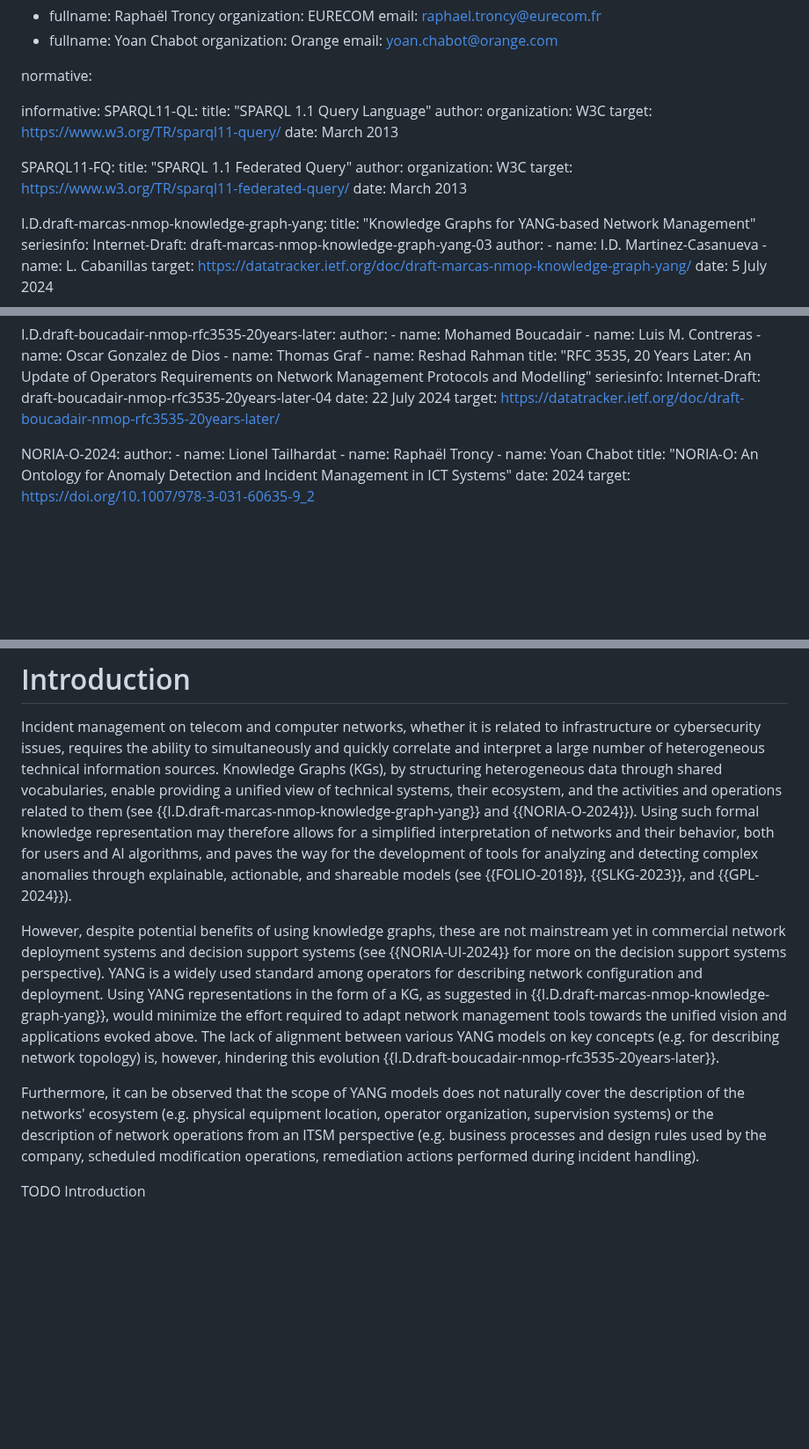
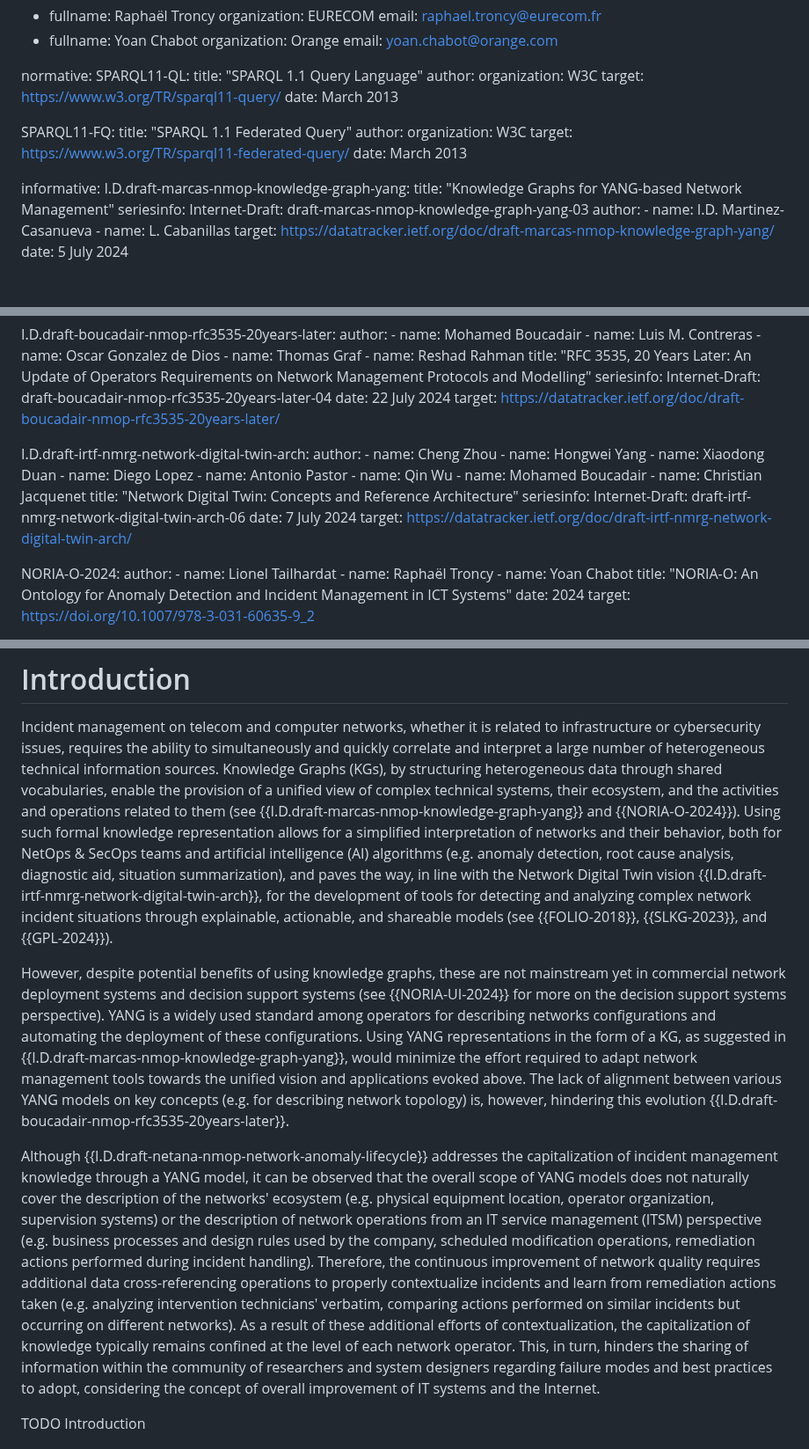
Before and after one commit to GenEars/draft-tailhardat-nmop-incident-management-noria, a Markdown page: draft-tailhardat-nmop-incident-management-noria.md, 3 parts joined by grey strips. Shown at 88% size. Drawn GitHub-style; blank space fills up the shorter version.

Commit message:
Added motivations. Modified normative references.
Signed-off-by: lionel.tailhardat <lionel.tailhardat@orange.com>

```diff
--- a/draft-tailhardat-nmop-incident-management-noria.md
+++ b/draft-tailhardat-nmop-incident-management-noria.md
@@ -38,8 +38,6 @@ author:
     email: yoan.chabot@orange.com
 
 normative:
-
-informative:
   SPARQL11-QL:
     title: "SPARQL 1.1 Query Language"
     author:
@@ -54,6 +52,7 @@ informative:
     target: https://www.w3.org/TR/sparql11-federated-query/
     date: March 2013
 
+informative:
   I.D.draft-marcas-nmop-knowledge-graph-yang:
     title: "Knowledge Graphs for YANG-based Network Management"
     seriesinfo:
@@ -101,6 +100,22 @@ informative:
       Internet-Draft: draft-boucadair-nmop-rfc3535-20years-later-04
     date: 22 July 2024
     target: https://datatracker.ietf.org/doc/draft-boucadair-nmop-rfc3535-20years-later/
+
+  I.D.draft-irtf-nmrg-network-digital-twin-arch:
+    author:
+      - name: Cheng Zhou
+      - name: Hongwei Yang
+      - name: Xiaodong Duan
+      - name: Diego Lopez
+      - name: Antonio Pastor
+      - name: Qin Wu
+      - name: Mohamed Boucadair
+      - name: Christian Jacquenet
+    title: "Network Digital Twin: Concepts and Reference Architecture"
+    seriesinfo:
+      Internet-Draft: draft-irtf-nmrg-network-digital-twin-arch-06
+    date: 7 July 2024
+    target: https://datatracker.ietf.org/doc/draft-irtf-nmrg-network-digital-twin-arch/
 
   NORIA-O-2024:
     author:
@@ -181,17 +196,18 @@ TODO Abstract
 # Introduction
 
 Incident management on telecom and computer networks, whether it is related to infrastructure or cybersecurity issues, requires the ability to simultaneously and quickly correlate and interpret a large number of heterogeneous technical information sources.
-Knowledge Graphs (KGs), by structuring heterogeneous data through shared vocabularies, enable providing a unified view of technical systems,
-their ecosystem, and the activities and operations related to them (see {{I.D.draft-marcas-nmop-knowledge-graph-yang}} and {{NORIA-O-2024}}).
-Using such formal knowledge representation may therefore allows for a simplified interpretation of networks and their behavior, both for users and AI algorithms, and paves the way for the development of tools for analyzing and detecting complex anomalies through explainable, actionable, and shareable models (see {{FOLIO-2018}}, {{SLKG-2023}}, and {{GPL-2024}}).
+Knowledge Graphs (KGs), by structuring heterogeneous data through shared vocabularies, enable the provision of a unified view of complex technical systems, their ecosystem, and the activities and operations related to them (see {{I.D.draft-marcas-nmop-knowledge-graph-yang}} and {{NORIA-O-2024}}).
+Using such formal knowledge representation allows for a simplified interpretation of networks and their behavior, both for NetOps & SecOps teams and artificial intelligence (AI) algorithms (e.g. anomaly detection, root cause analysis, diagnostic aid, situation summarization), and paves the way, in line with the Network Digital Twin vision {{I.D.draft-irtf-nmrg-network-digital-twin-arch}}, for the development of tools for detecting and analyzing complex network incident situations through explainable, actionable, and shareable models (see {{FOLIO-2018}}, {{SLKG-2023}}, and {{GPL-2024}}).
 
 However, despite potential benefits of using knowledge graphs, these are not mainstream yet in commercial network deployment systems and decision support systems (see {{NORIA-UI-2024}} for more on the decision support systems perspective).
-YANG is a widely used standard among operators for describing network configuration and deployment.
+YANG is a widely used standard among operators for describing networks configurations and automating the deployment of these configurations.
 Using YANG representations in the form of a KG, as suggested in {{I.D.draft-marcas-nmop-knowledge-graph-yang}}, would minimize the effort required to adapt network management tools towards the unified vision and applications evoked above.
 The lack of alignment between various YANG models on key concepts (e.g. for describing network topology) is, however, hindering this evolution {{I.D.draft-boucadair-nmop-rfc3535-20years-later}}.
 
-Furthermore, it can be observed that the scope of YANG models does not naturally cover the description of the networks' ecosystem (e.g. physical equipment location, operator organization, supervision systems) or the description of network operations from an ITSM perspective (e.g. business processes and design rules used by the company, scheduled modification operations, remediation actions performed during incident handling).
-
+Although {{I.D.draft-netana-nmop-network-anomaly-lifecycle}} addresses the capitalization of incident management knowledge through a YANG model, it can be observed that the overall scope of YANG models does not naturally cover the description of the networks' ecosystem (e.g. physical equipment location, operator organization, supervision systems) or the description of network operations from an IT service management (ITSM) perspective (e.g. business processes and design rules used by the company, scheduled modification operations, remediation actions performed during incident handling).
+Therefore, the continuous improvement of network quality requires additional data cross-referencing operations to properly contextualize incidents and learn from remediation actions taken (e.g. analyzing intervention technicians' verbatim, comparing actions performed on similar incidents but occurring on different networks).
+As a result of these additional efforts of contextualization, the capitalization of knowledge typically remains confined at the level of each network operator.
+This, in turn, hinders the sharing of information within the community of researchers and system designers regarding failure modes and best practices to adopt, considering the concept of overall improvement of IT systems and the Internet.
 
 TODO Introduction
 
```
